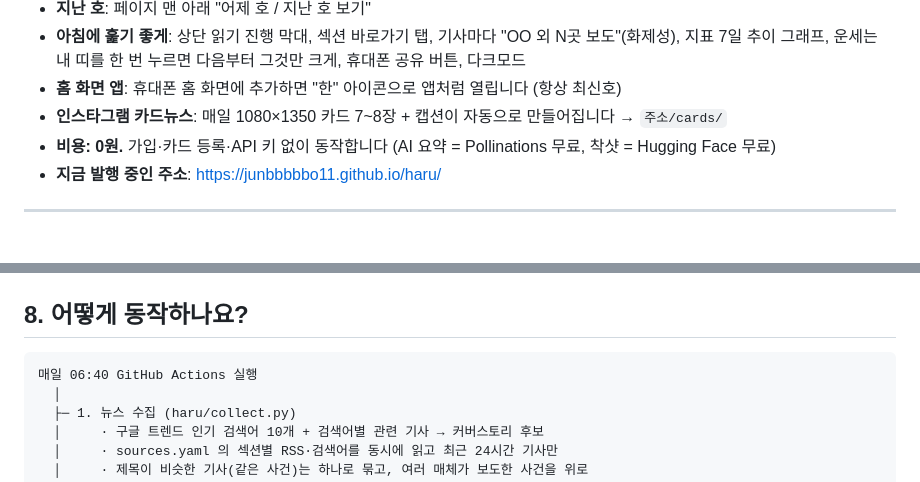
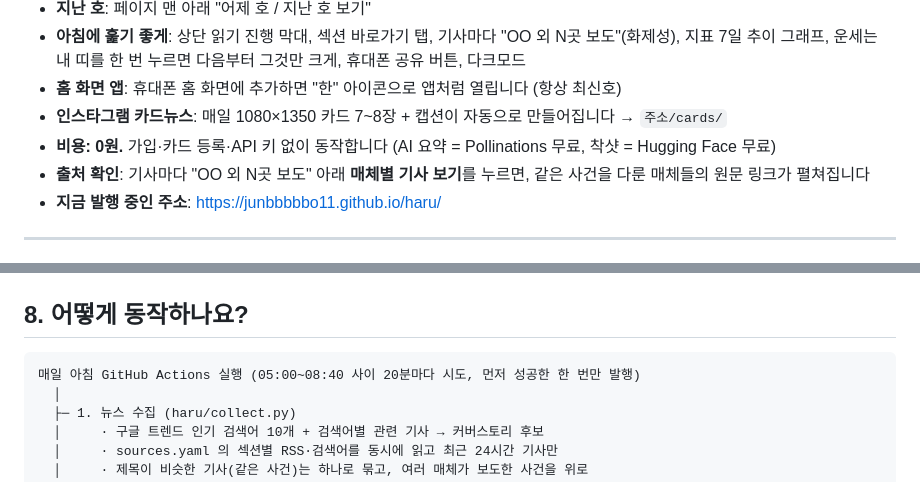
Before and after one commit to junbbbbbo11/haru, a Markdown page: README.md, 2 parts joined by grey strips. GitHub-like rendering.

````diff
--- a/README.md
+++ b/README.md
@@ -10,6 +10,7 @@
 - **홈 화면 앱**: 휴대폰 홈 화면에 추가하면 "한" 아이콘으로 앱처럼 열립니다 (항상 최신호)
 - **인스타그램 카드뉴스**: 매일 1080×1350 카드 7~8장 + 캡션이 자동으로 만들어집니다 → `주소/cards/`
 - **비용: 0원.** 가입·카드 등록·API 키 없이 동작합니다 (AI 요약 = Pollinations 무료, 착샷 = Hugging Face 무료)
+- **출처 확인**: 기사마다 "OO 외 N곳 보도" 아래 **매체별 기사 보기**를 누르면, 같은 사건을 다룬 매체들의 원문 링크가 펼쳐집니다
 - **지금 발행 중인 주소**: https://junbbbbbo11.github.io/haru/
 
 ---
@@ -318,7 +317,7 @@ GitHub 웹에서 `sources.yaml` → 연필 ✏️ 로 바로 고칠 수 있습
 ## 8. 어떻게 동작하나요?
 
 ```
-매일 06:40 GitHub Actions 실행
+매일 아침 GitHub Actions 실행 (05:00~08:40 사이 20분마다 시도, 먼저 성공한 한 번만 발행)
   │
   ├─ 1. 뉴스 수집 (haru/collect.py)
   │     · 구글 트렌드 인기 검색어 10개 + 검색어별 관련 기사 → 커버스토리 후보
````
Also changed, not shown: other parts of README.md (+14 -16 lines).
